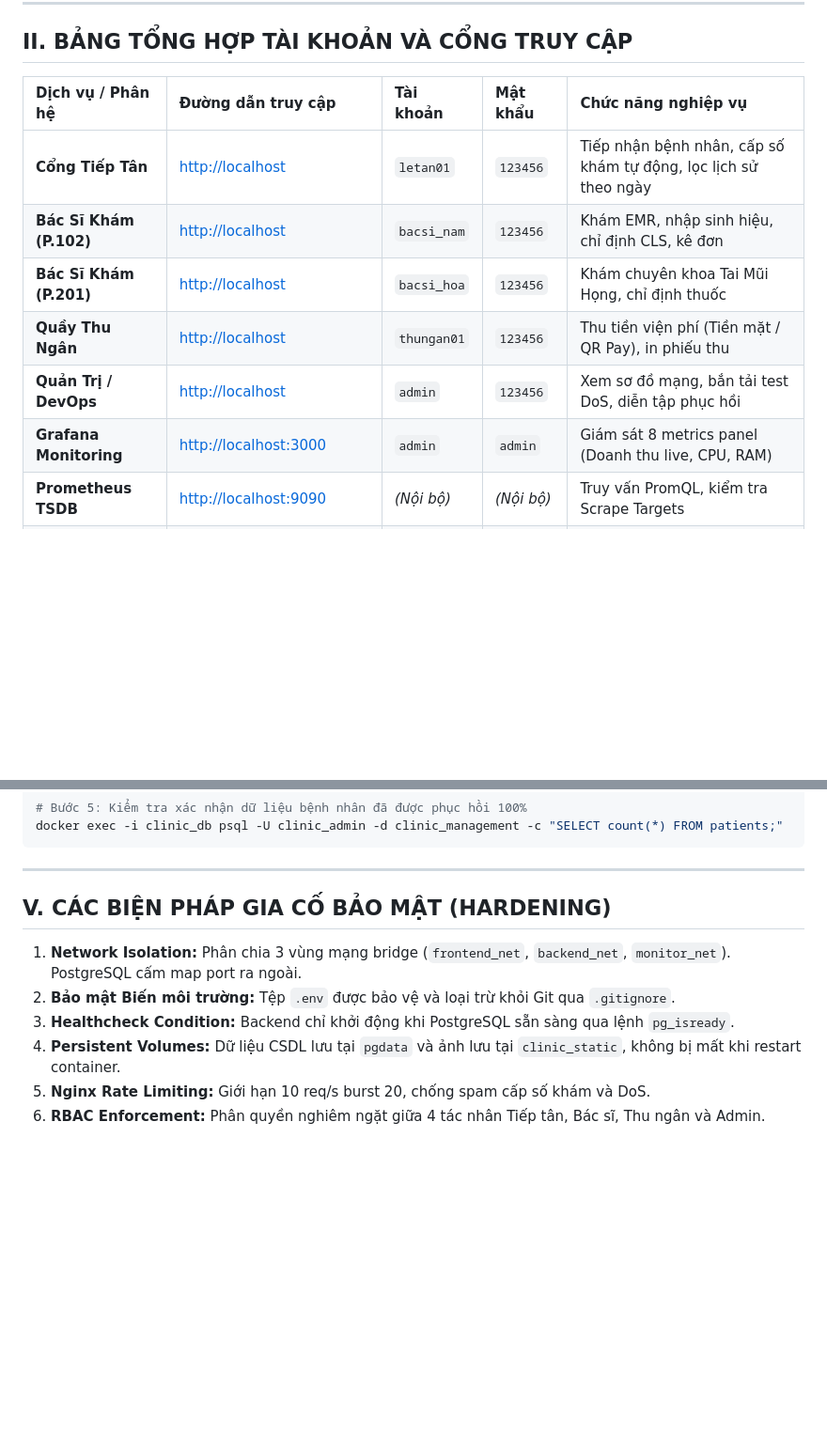
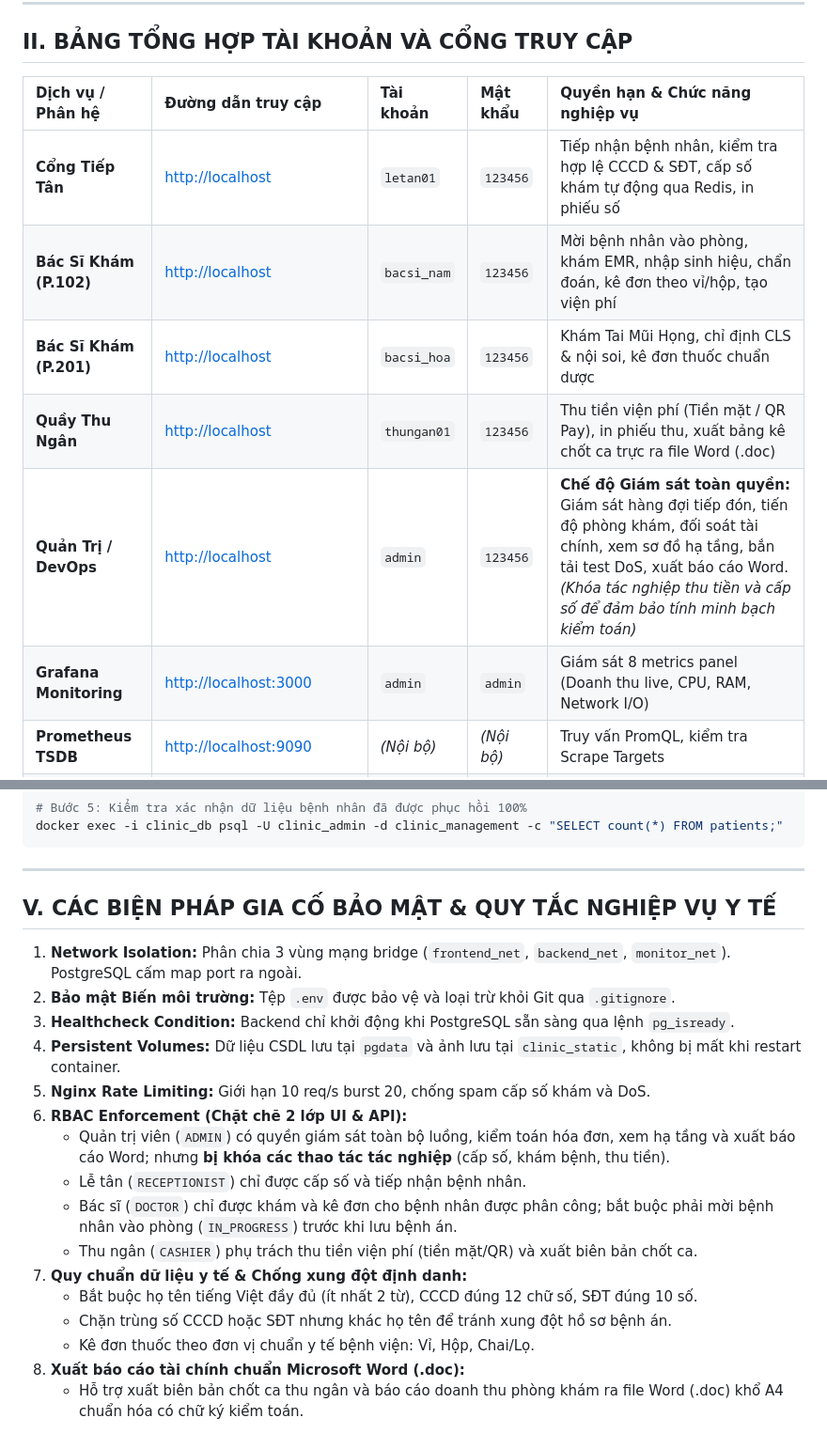
Before and after one commit to DTC245180036/Trienkhai_DTC245180036_LeQuangHung, a Markdown page: README.md, 2 parts joined by grey strips. Shown at 94% size. GitHub-like rendering; blank space fills up the shorter version.

Commit message:
docs: update README with detailed RBAC, medical rules, and Word export guide

```diff
--- a/README.md
+++ b/README.md
@@ -29,14 +29,14 @@ Hệ thống được đóng gói và điều phối hoàn toàn qua **Docker Co
 
 ## II. BẢNG TỔNG HỢP TÀI KHOẢN VÀ CỔNG TRUY CẬP
 
-| Dịch vụ / Phân hệ | Đường dẫn truy cập | Tài khoản | Mật khẩu | Chức năng nghiệp vụ |
+| Dịch vụ / Phân hệ | Đường dẫn truy cập | Tài khoản | Mật khẩu | Quyền hạn & Chức năng nghiệp vụ |
 | :--- | :--- | :--- | :--- | :--- |
-| **Cổng Tiếp Tân** | [http://localhost](http://localhost) | `letan01` | `123456` | Tiếp nhận bệnh nhân, cấp số khám tự động, lọc lịch sử theo ngày |
-| **Bác Sĩ Khám (P.102)** | [http://localhost](http://localhost) | `bacsi_nam` | `123456` | Khám EMR, nhập sinh hiệu, chỉ định CLS, kê đơn |
-| **Bác Sĩ Khám (P.201)** | [http://localhost](http://localhost) | `bacsi_hoa` | `123456` | Khám chuyên khoa Tai Mũi Họng, chỉ định thuốc |
-| **Quầy Thu Ngân** | [http://localhost](http://localhost) | `thungan01` | `123456` | Thu tiền viện phí (Tiền mặt / QR Pay), in phiếu thu |
-| **Quản Trị / DevOps** | [http://localhost](http://localhost) | `admin` | `123456` | Xem sơ đồ mạng, bắn tải test DoS, diễn tập phục hồi |
-| **Grafana Monitoring** | [http://localhost:3000](http://localhost:3000) | `admin` | `admin` | Giám sát 8 metrics panel (Doanh thu live, CPU, RAM) |
+| **Cổng Tiếp Tân** | [http://localhost](http://localhost) | `letan01` | `123456` | Tiếp nhận bệnh nhân, kiểm tra hợp lệ CCCD & SĐT, cấp số khám tự động qua Redis, in phiếu số |
+| **Bác Sĩ Khám (P.102)** | [http://localhost](http://localhost) | `bacsi_nam` | `123456` | Mời bệnh nhân vào phòng, khám EMR, nhập sinh hiệu, chẩn đoán, kê đơn theo vỉ/hộp, tạo viện phí |
+| **Bác Sĩ Khám (P.201)** | [http://localhost](http://localhost) | `bacsi_hoa` | `123456` | Khám Tai Mũi Họng, chỉ định CLS & nội soi, kê đơn thuốc chuẩn dược |
+| **Quầy Thu Ngân** | [http://localhost](http://localhost) | `thungan01` | `123456` | Thu tiền viện phí (Tiền mặt / QR Pay), in phiếu thu, xuất bảng kê chốt ca trực ra file Word (.doc) |
+| **Quản Trị / DevOps** | [http://localhost](http://localhost) | `admin` | `123456` | **Chế độ Giám sát toàn quyền:** Giám sát hàng đợi tiếp đón, tiến độ phòng khám, đối soát tài chính, xem sơ đồ hạ tầng, bắn tải test DoS, xuất báo cáo Word. *(Khóa tác nghiệp thu tiền và cấp số để đảm bảo tính minh bạch kiểm toán)* |
+| **Grafana Monitoring** | [http://localhost:3000](http://localhost:3000) | `admin` | `admin` | Giám sát 8 metrics panel (Doanh thu live, CPU, RAM, Network I/O) |
 | **Prometheus TSDB** | [http://localhost:9090](http://localhost:9090) | *(Nội bộ)* | *(Nội bộ)* | Truy vấn PromQL, kiểm tra Scrape Targets |
 | **API Healthcheck** | [http://localhost/api/health](http://localhost/api/health) | Công khai | Không | Kiểm tra trạng thái DB, Redis và Uptime |
 | **API Metrics** | [http://localhost/api/metrics](http://localhost/api/metrics) | Nội bộ | Không | Cung cấp dữ liệu theo chuẩn OpenMetrics |
@@ -89,10 +89,20 @@ docker exec -i clinic_db psql -U clinic_admin -d clinic_management -c "SELECT co
 
 ---
 
-## V. CÁC BIỆN PHÁP GIA CỐ BẢO MẬT (HARDENING)
+## V. CÁC BIỆN PHÁP GIA CỐ BẢO MẬT & QUY TẮC NGHIỆP VỤ Y TẾ
 1. **Network Isolation:** Phân chia 3 vùng mạng bridge (`frontend_net`, `backend_net`, `monitor_net`). PostgreSQL cấm map port ra ngoài.
 2. **Bảo mật Biến môi trường:** Tệp `.env` được bảo vệ và loại trừ khỏi Git qua `.gitignore`.
 3. **Healthcheck Condition:** Backend chỉ khởi động khi PostgreSQL sẵn sàng qua lệnh `pg_isready`.
 4. **Persistent Volumes:** Dữ liệu CSDL lưu tại `pgdata` và ảnh lưu tại `clinic_static`, không bị mất khi restart container.
 5. **Nginx Rate Limiting:** Giới hạn 10 req/s burst 20, chống spam cấp số khám và DoS.
-6. **RBAC Enforcement:** Phân quyền nghiêm ngặt giữa 4 tác nhân Tiếp tân, Bác sĩ, Thu ngân và Admin.
+6. **RBAC Enforcement (Chặt chẽ 2 lớp UI & API):**
+   * Quản trị viên (`ADMIN`) có quyền giám sát toàn bộ luồng, kiểm toán hóa đơn, xem hạ tầng và xuất báo cáo Word; nhưng **bị khóa các thao tác tác nghiệp** (cấp số, khám bệnh, thu tiền).
+   * Lễ tân (`RECEPTIONIST`) chỉ được cấp số và tiếp nhận bệnh nhân.
+   * Bác sĩ (`DOCTOR`) chỉ được khám và kê đơn cho bệnh nhân được phân công; bắt buộc phải mời bệnh nhân vào phòng (`IN_PROGRESS`) trước khi lưu bệnh án.
+   * Thu ngân (`CASHIER`) phụ trách thu tiền viện phí (tiền mặt/QR) và xuất biên bản chốt ca.
+7. **Quy chuẩn dữ liệu y tế & Chống xung đột định danh:**
+   * Bắt buộc họ tên tiếng Việt đầy đủ (ít nhất 2 từ), CCCD đúng 12 chữ số, SĐT đúng 10 số.
+   * Chặn trùng số CCCD hoặc SĐT nhưng khác họ tên để tránh xung đột hồ sơ bệnh án.
+   * Kê đơn thuốc theo đơn vị chuẩn y tế bệnh viện: Vỉ, Hộp, Chai/Lọ.
+8. **Xuất báo cáo tài chính chuẩn Microsoft Word (.doc):**
+   * Hỗ trợ xuất biên bản chốt ca thu ngân và báo cáo doanh thu phòng khám ra file Word (.doc) khổ A4 chuẩn hóa có chữ ký kiểm toán.
```
